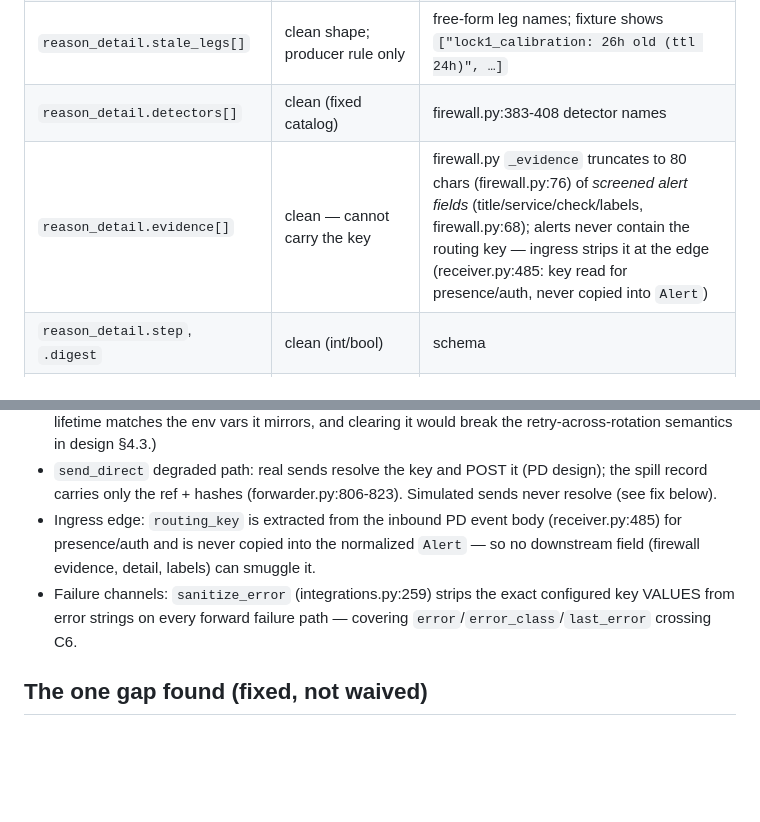
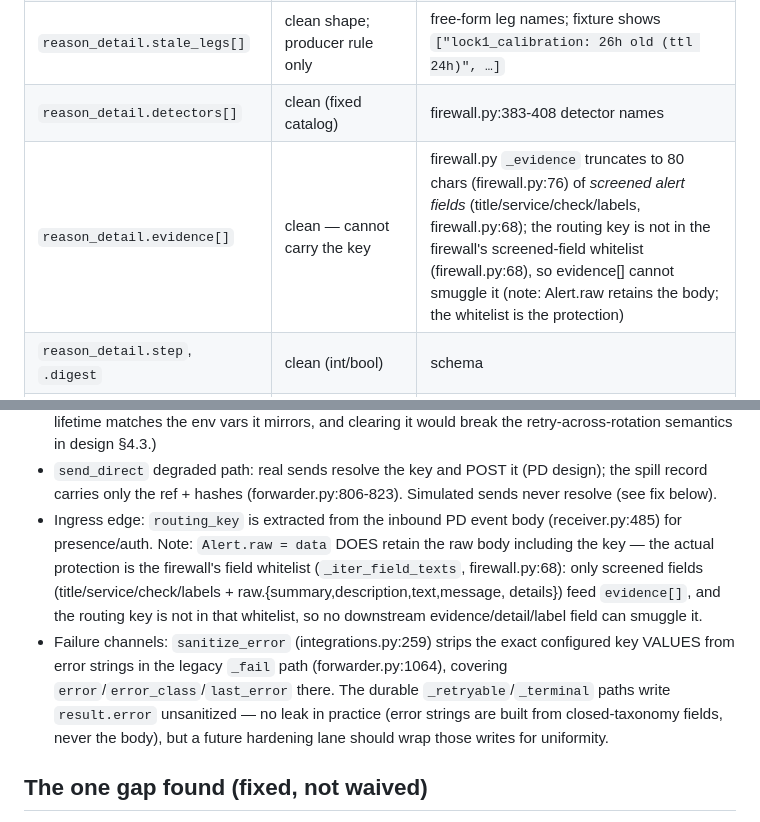
Before and after one commit to AdityaPagare619/sentinel, a Markdown page: docs/decisions/2026-10-05-nevercrosses-c4-c6.md, 2 parts joined by grey strips. GitHub-like rendering; blank space fills up the shorter version.

Commit message:
docs(contracts): correct never-crosses record per independent review
- Alert.raw DOES retain the key; the firewall field whitelist is the
  actual protection (not 'never copied into Alert').
- sanitize_error covers the legacy _fail path only; durable
  _retryable/_terminal write result.error unsanitized (no leak in
  practice; flagged as future hardening).

```diff
--- a/docs/decisions/2026-10-05-nevercrosses-c4-c6.md
+++ b/docs/decisions/2026-10-05-nevercrosses-c4-c6.md
@@ -42,7 +42,7 @@ The only key-adjacent shapes on either contract are:
 | `reason_detail.error_code` | clean (snake_case pattern) | schema |
 | `reason_detail.stale_legs[]` | clean shape; producer rule only | free-form leg names; fixture shows `["lock1_calibration: 26h old (ttl 24h)", …]` |
 | `reason_detail.detectors[]` | clean (fixed catalog) | firewall.py:383-408 detector names |
-| `reason_detail.evidence[]` | clean — cannot carry the key | firewall.py `_evidence` truncates to 80 chars (firewall.py:76) of *screened alert fields* (title/service/check/labels, firewall.py:68); alerts never contain the routing key — ingress strips it at the edge (receiver.py:485: key read for presence/auth, never copied into `Alert`) |
+| `reason_detail.evidence[]` | clean — cannot carry the key | firewall.py `_evidence` truncates to 80 chars (firewall.py:76) of *screened alert fields* (title/service/check/labels, firewall.py:68); the routing key is not in the firewall's screened-field whitelist (firewall.py:68), so evidence[] cannot smuggle it (note: Alert.raw retains the body; the whitelist is the protection) |
 | `reason_detail.step`, `.digest` | clean (int/bool) | schema |
 | `reason_detail.policy_reason` | clean (snake_case pattern) | schema |
 | `detail` | clean shape (human text ≤2000); producer rule only | no producer exists yet (draft contract); failure channels run through `sanitize_error` (integrations.py:259) |
@@ -73,12 +73,19 @@ The only key-adjacent shapes on either contract are:
   design); the spill record carries only the ref + hashes
   (forwarder.py:806-823). Simulated sends never resolve (see fix below).
 - Ingress edge: `routing_key` is extracted from the inbound PD event body
-  (receiver.py:485) for presence/auth and is never copied into the
-  normalized `Alert` — so no downstream field (firewall evidence, detail,
-  labels) can smuggle it.
+  (receiver.py:485) for presence/auth. Note: `Alert.raw = data` DOES retain
+  the raw body including the key — the actual protection is the firewall's
+  field whitelist (`_iter_field_texts`, firewall.py:68): only screened
+  fields (title/service/check/labels + raw.{summary,description,text,message,
+  details}) feed `evidence[]`, and the routing key is not in that whitelist,
+  so no downstream evidence/detail/label field can smuggle it.
 - Failure channels: `sanitize_error` (integrations.py:259) strips the exact
-  configured key VALUES from error strings on every forward failure path —
-  covering `error`/`error_class`/`last_error` crossing C6.
+  configured key VALUES from error strings in the legacy `_fail` path
+  (forwarder.py:1064), covering `error`/`error_class`/`last_error` there.
+  The durable `_retryable`/`_terminal` paths write `result.error`
+  unsanitized — no leak in practice (error strings are built from
+  closed-taxonomy fields, never the body), but a future hardening lane
+  should wrap those writes for uniformity.
 
 ## The one gap found (fixed, not waived)
 
```
